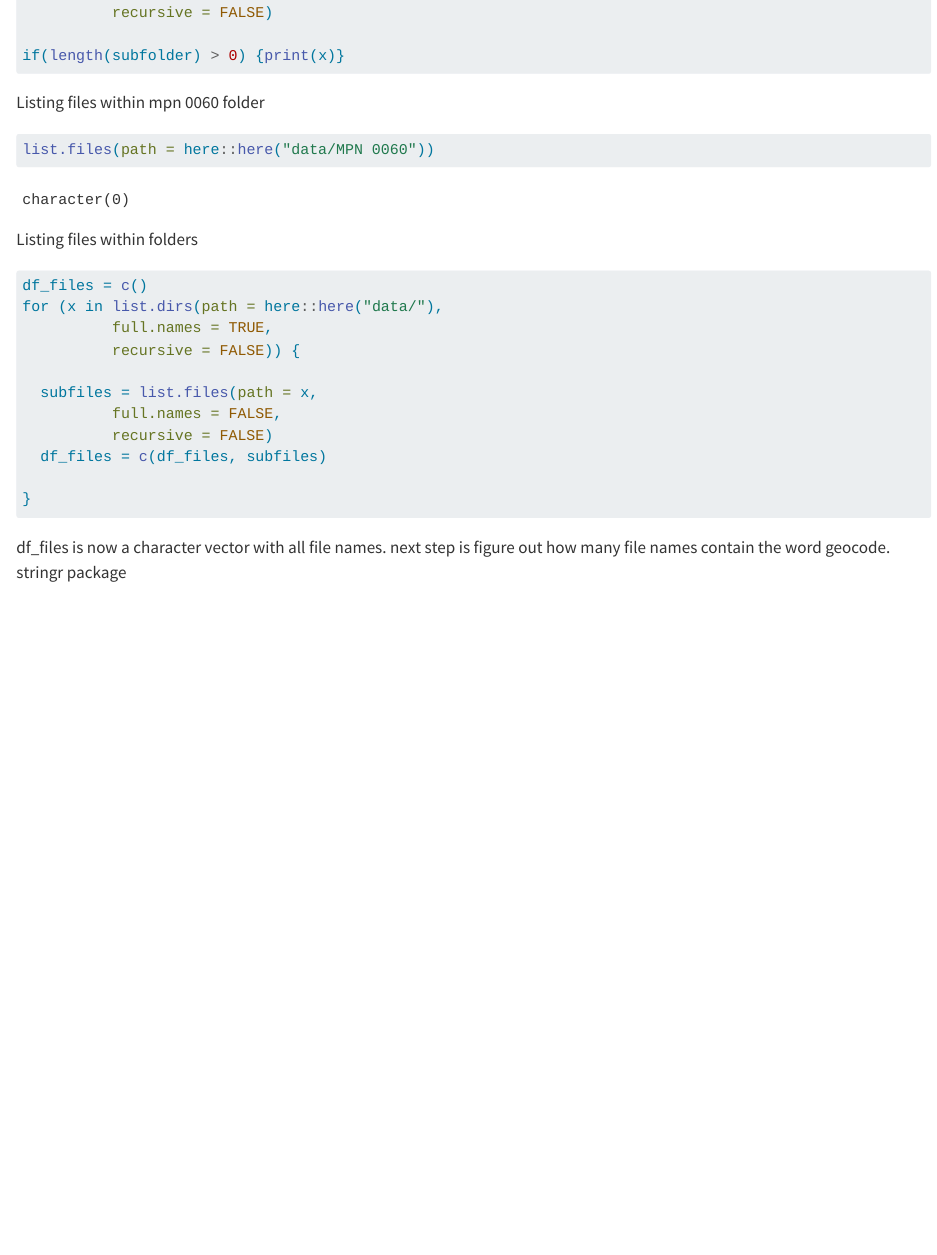
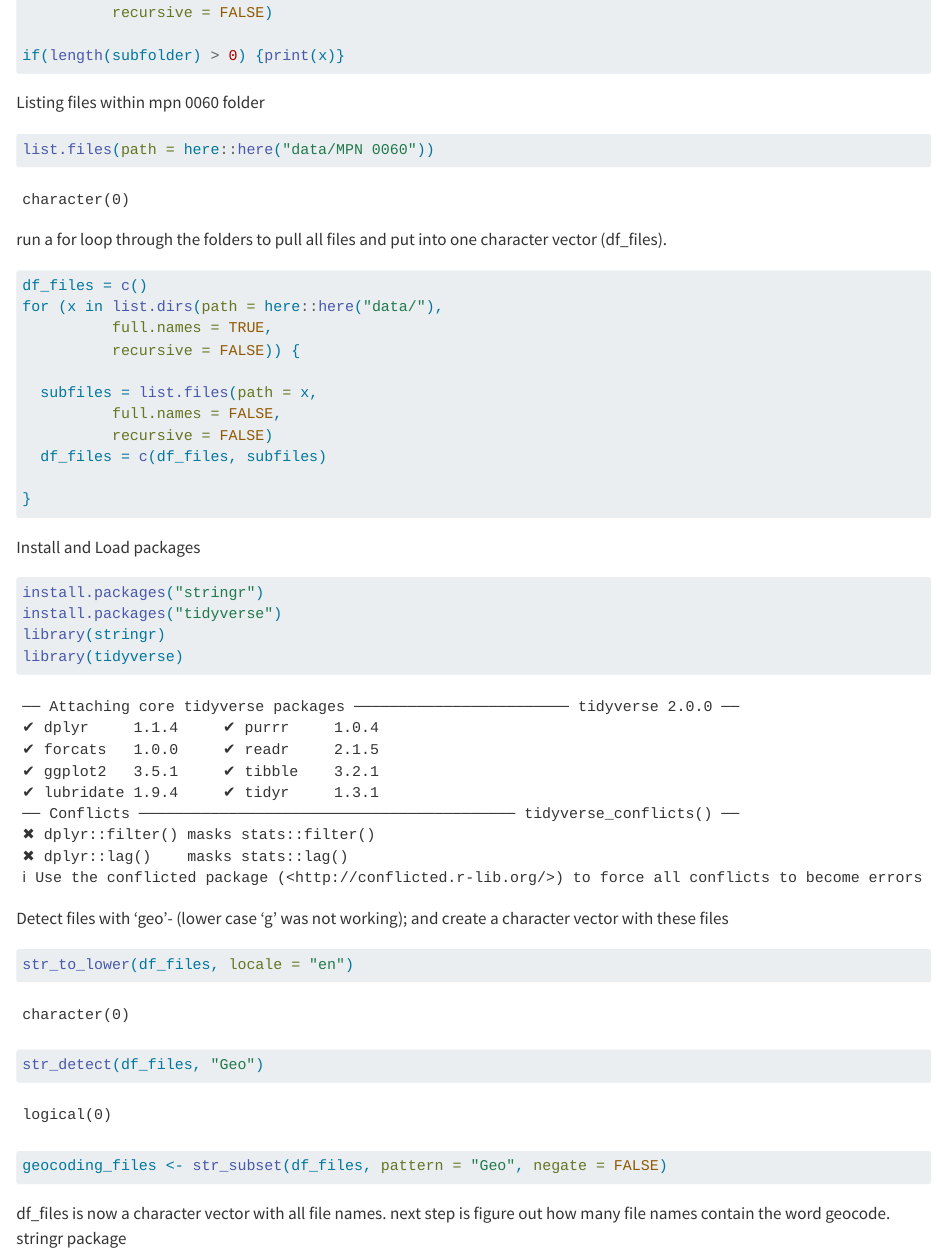
Before and after one commit to spatino23/dir_mpn, a Quarto document (src/mpn_exploration_notebook.qmd): the page in a window 1100 px wide, from 670 px down. Rendered offline with R 4.5, knitr and Pandoc in place of Quarto, with nearby package versions.

Commit message:
detected files from df_files that contain "Geo"; some files had it labeled "Geocoding" or "Geocode" so I just chose "Geo" since it was consistent. Then I created a character vector to hold these files.

````diff
--- a/src/mpn_exploration_notebook.qmd
+++ b/src/mpn_exploration_notebook.qmd
@@ -44,7 +44,7 @@ Listing files within mpn 0060 folder
 list.files(path = here::here("data/MPN 0060"))
 ```
 
-Listing files within folders
+run a for loop through the folders to pull all files and put into one character vector (df_files).
 ```{r}
 df_files = c()
 for (x in list.dirs(path = here::here("data/"),
@@ -60,6 +60,24 @@ for (x in list.dirs(path = here::here("data/"),
 
 ```
 
+Install and Load packages
+```{r}
+install.packages("stringr")
+install.packages("tidyverse")
+library(stringr)
+library(tidyverse)
+```
+
+Detect files with 'geo'- (lower case 'g' was not working); and create a character vector with these files
+```{r}
+str_to_lower(df_files, locale = "en")
+str_detect(df_files, "Geo")
+geocoding_files <- str_subset(df_files, pattern = "Geo", negate = FALSE)
+```
+
+
+
+
 
 df_files is now a character vector with all file names. next step is figure out how many file names
 contain the word geocode. stringr package
````
